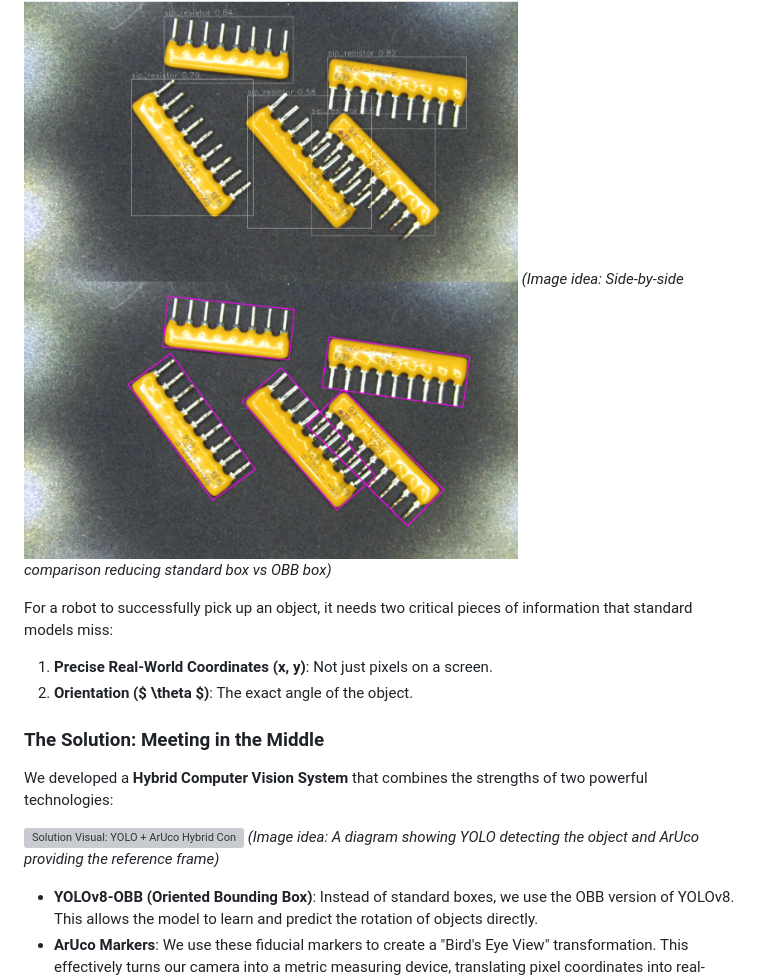
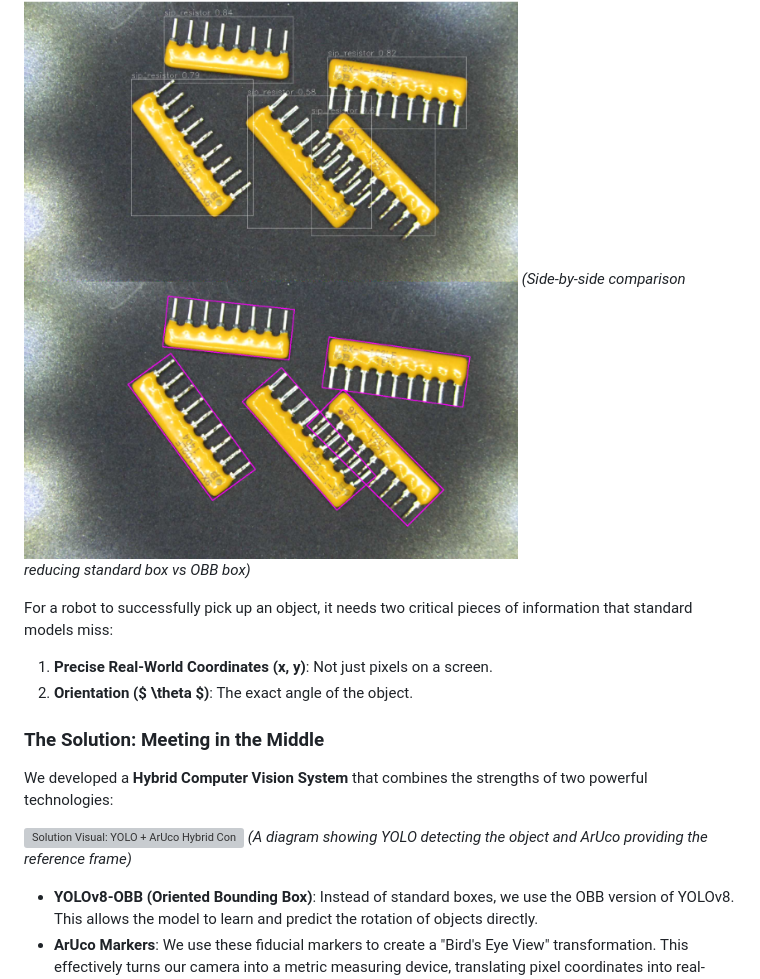
Before and after one commit to tachin-r/ArUco-based-YOLOv8-OBB-Localization-for-Robotics, a Markdown page: README.md, the part around the change. Drawn GitHub-style; grey boxes are pictures that could not be loaded.

Commit message:
Fix formatting in README.md for clarity

```diff
--- a/README.md
+++ b/README.md
@@ -12,7 +12,7 @@ A standard object detector might tell you "There is a bottle here," but if your
 Traditional object detection models (like standard YOLO) output bounding boxes that are always upright (axis-aligned). But in the real world, objects—especially trash on a conveyor belt or parts in a bin—can be in any orientation.
 
 ![Comparison: Standard YOLO vs YOLO-OBB](asset/yolo_comparison.png)
-*(Image idea: Side-by-side comparison reducing standard box vs OBB box)*
+*(Side-by-side comparison reducing standard box vs OBB box)*
 
 For a robot to successfully pick up an object, it needs two critical pieces of information that standard models miss:
 1.  **Precise Real-World Coordinates (x, y)**: Not just pixels on a screen.
@@ -22,7 +22,7 @@ For a robot to successfully pick up an object, it needs two critical pieces of i
 We developed a **Hybrid Computer Vision System** that combines the strengths of two powerful technologies:
 
 ![Solution Visual: YOLO + ArUco Hybrid Concept](asset/solution_concept.png)
-*(Image idea: A diagram showing YOLO detecting the object and ArUco providing the reference frame)*
+*(A diagram showing YOLO detecting the object and ArUco providing the reference frame)*
 
 *   **YOLOv8-OBB (Oriented Bounding Box)**: Instead of standard boxes, we use the OBB version of YOLOv8. This allows the model to learn and predict the rotation of objects directly.
 *   **ArUco Markers**: We use these fiducial markers to create a "Bird's Eye View" transformation. This effectively turns our camera into a metric measuring device, translating pixel coordinates into real-world millimeters.
```
